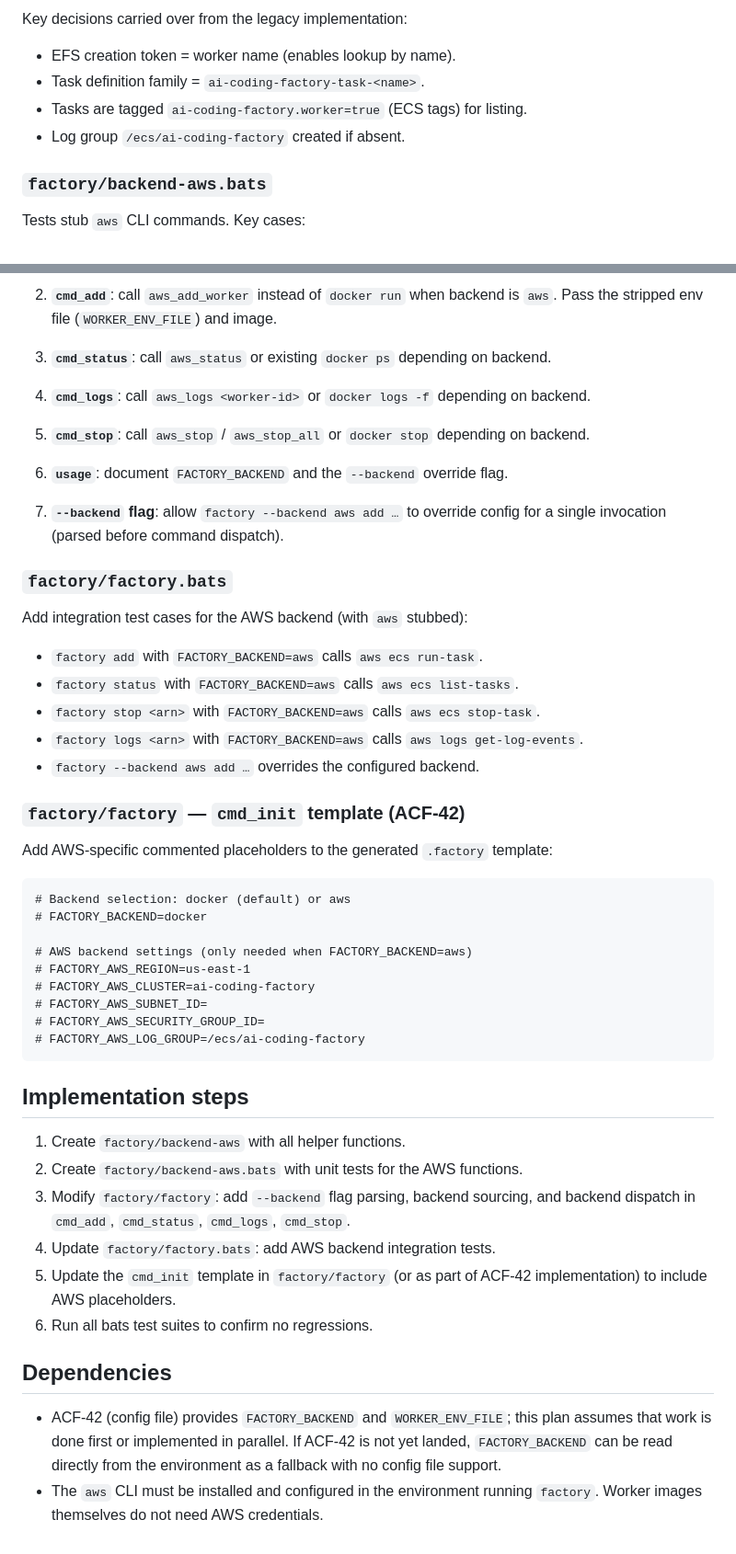
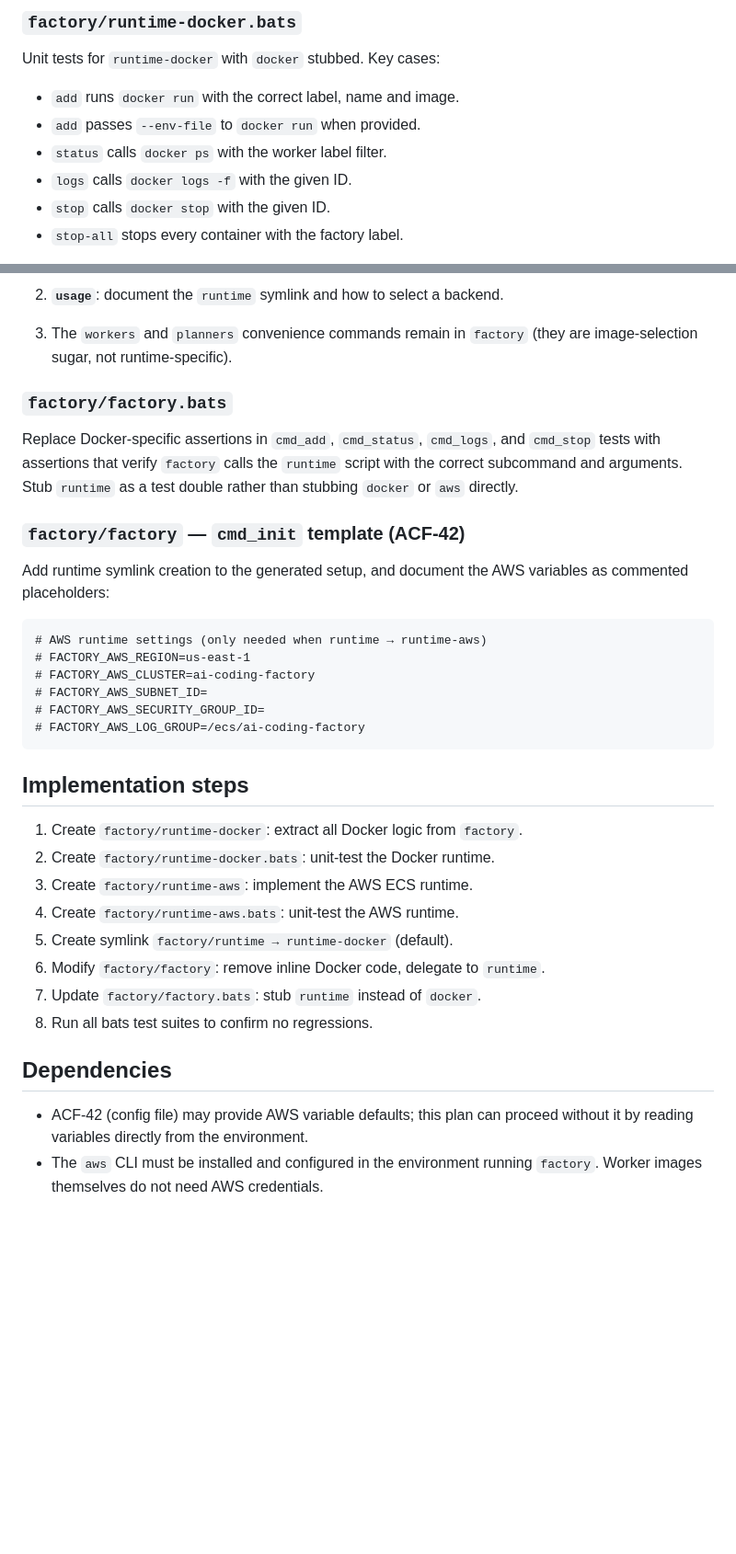
Before and after one commit to jaksa76/ai-coding-factory, a Markdown page: plans/ACF-41.md, 2 parts joined by grey strips. Shown at 92% size. Rendered like a GitHub page; blank space fills up the shorter version.

````diff
--- a/plans/ACF-41.md
+++ b/plans/ACF-41.md
@@ -109,11 +130,12 @@ Internal helpers (not exported):
 
-Key decisions carried over from the legacy implementation:
-- EFS creation token = worker name (enables lookup by name).
-- Task definition family = `ai-coding-factory-task-<name>`.
-- Tasks are tagged `ai-coding-factory.worker=true` (ECS tags) for listing.
-- Log group `/ecs/ai-coding-factory` created if absent.
+### `factory/runtime-docker.bats`
 
-### `factory/backend-aws.bats`
+Unit tests for `runtime-docker` with `docker` stubbed. Key cases:
 
-Tests stub `aws` CLI commands. Key cases:
+- `add` runs `docker run` with the correct label, name and image.
+- `add` passes `--env-file` to `docker run` when provided.
+- `status` calls `docker ps` with the worker label filter.
+- `logs` calls `docker logs -f` with the given ID.
+- `stop` calls `docker stop` with the given ID.
+- `stop-all` stops every container with the factory label.
 
@@ -142,41 +196,24 @@ Tests stub `aws` CLI commands. Key cases:
    ```
 
-2. **`cmd_add`**: call `aws_add_worker` instead of `docker run` when backend
-   is `aws`. Pass the stripped env file (`WORKER_ENV_FILE`) and image.
+2. **`usage`**: document the `runtime` symlink and how to select a backend.
 
-3. **`cmd_status`**: call `aws_status` or existing `docker ps` depending on
-   backend.
-
-4. **`cmd_logs`**: call `aws_logs <worker-id>` or `docker logs -f` depending
-   on backend.
-
-5. **`cmd_stop`**: call `aws_stop` / `aws_stop_all` or `docker stop` depending
-   on backend.
-
-6. **`usage`**: document `FACTORY_BACKEND` and the `--backend` override flag.
-
-7. **`--backend` flag**: allow `factory --backend aws add …` to override config
-   for a single invocation (parsed before command dispatch).
+3. The `workers` and `planners` convenience commands remain in `factory` (they
+   are image-selection sugar, not runtime-specific).
 
 ### `factory/factory.bats`
 
-Add integration test cases for the AWS backend (with `aws` stubbed):
-
-- `factory add` with `FACTORY_BACKEND=aws` calls `aws ecs run-task`.
-- `factory status` with `FACTORY_BACKEND=aws` calls `aws ecs list-tasks`.
-- `factory stop <arn>` with `FACTORY_BACKEND=aws` calls `aws ecs stop-task`.
-- `factory logs <arn>` with `FACTORY_BACKEND=aws` calls `aws logs get-log-events`.
-- `factory --backend aws add …` overrides the configured backend.
+Replace Docker-specific assertions in `cmd_add`, `cmd_status`, `cmd_logs`, and
+`cmd_stop` tests with assertions that verify `factory` calls the `runtime`
+script with the correct subcommand and arguments. Stub `runtime` as a test
+double rather than stubbing `docker` or `aws` directly.
 
 ### `factory/factory` — `cmd_init` template (ACF-42)
 
-Add AWS-specific commented placeholders to the generated `.factory` template:
+Add runtime symlink creation to the generated setup, and document the AWS
+variables as commented placeholders:
 
 ```
-# Backend selection: docker (default) or aws
-# FACTORY_BACKEND=docker
-
-# AWS backend settings (only needed when FACTORY_BACKEND=aws)
+# AWS runtime settings (only needed when runtime → runtime-aws)
 # FACTORY_AWS_REGION=us-east-1
 # FACTORY_AWS_CLUSTER=ai-coding-factory
 # FACTORY_AWS_SUBNET_ID=
@@ -186,20 +223,18 @@ Add AWS-specific commented placeholders to the generated `.factory` template:
 
 ## Implementation steps
 
-1. Create `factory/backend-aws` with all helper functions.
-2. Create `factory/backend-aws.bats` with unit tests for the AWS functions.
-3. Modify `factory/factory`: add `--backend` flag parsing, backend sourcing,
-   and backend dispatch in `cmd_add`, `cmd_status`, `cmd_logs`, `cmd_stop`.
-4. Update `factory/factory.bats`: add AWS backend integration tests.
-5. Update the `cmd_init` template in `factory/factory` (or as part of ACF-42
-   implementation) to include AWS placeholders.
-6. Run all bats test suites to confirm no regressions.
+1. Create `factory/runtime-docker`: extract all Docker logic from `factory`.
+2. Create `factory/runtime-docker.bats`: unit-test the Docker runtime.
+3. Create `factory/runtime-aws`: implement the AWS ECS runtime.
+4. Create `factory/runtime-aws.bats`: unit-test the AWS runtime.
+5. Create symlink `factory/runtime → runtime-docker` (default).
+6. Modify `factory/factory`: remove inline Docker code, delegate to `runtime`.
+7. Update `factory/factory.bats`: stub `runtime` instead of `docker`.
+8. Run all bats test suites to confirm no regressions.
 
 ## Dependencies
 
-- ACF-42 (config file) provides `FACTORY_BACKEND` and `WORKER_ENV_FILE`;
-  this plan assumes that work is done first or implemented in parallel.
-  If ACF-42 is not yet landed, `FACTORY_BACKEND` can be read directly from
-  the environment as a fallback with no config file support.
+- ACF-42 (config file) may provide AWS variable defaults; this plan can proceed
+  without it by reading variables directly from the environment.
 - The `aws` CLI must be installed and configured in the environment running
   `factory`. Worker images themselves do not need AWS credentials.
````
Also changed, not shown: other parts of plans/ACF-41.md (+119 -66 lines), plans/ACF-63.md (+26 -6 lines).
